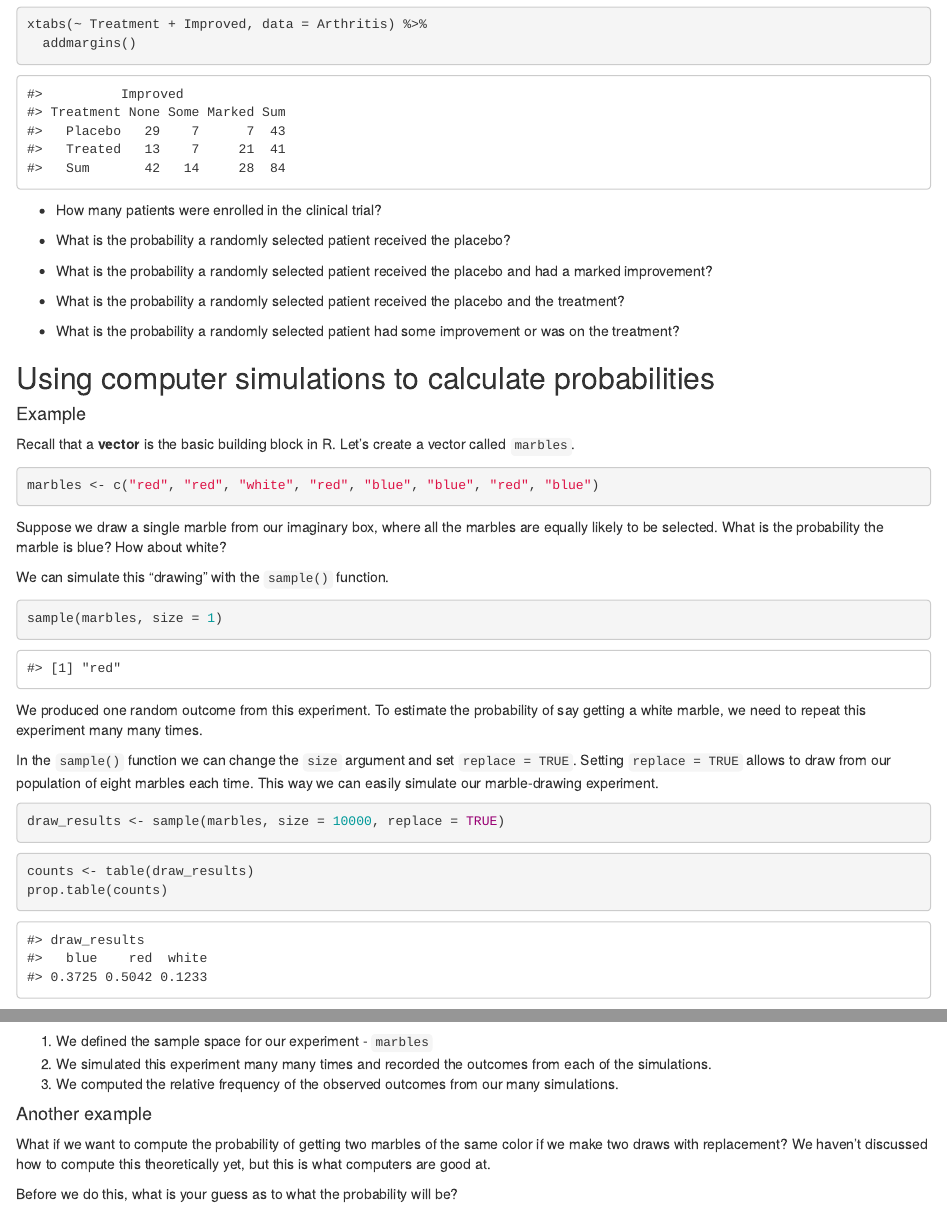
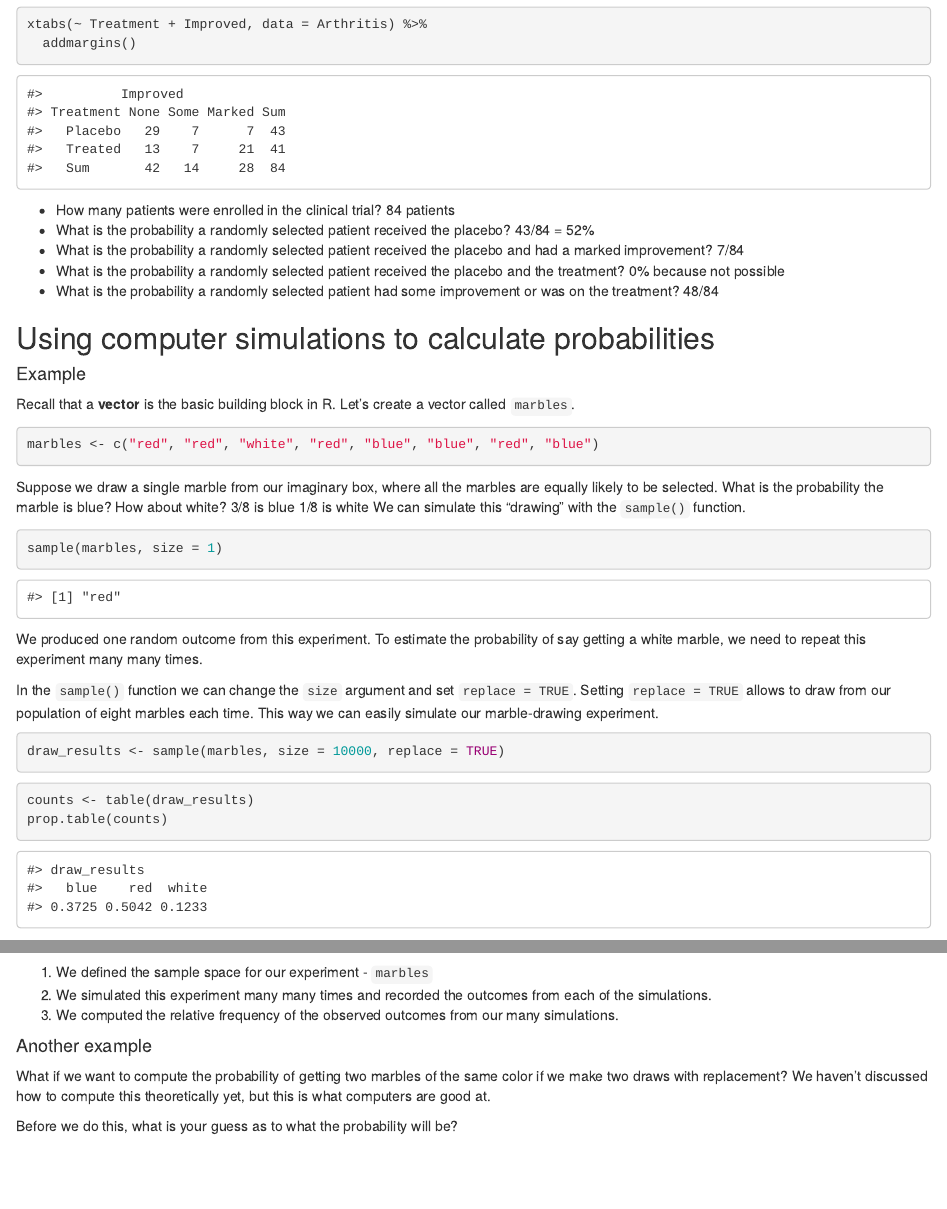
Before and after one commit to sta199-01-sp21/lecture-notes-class-10-jacquelinewright, an R Markdown document (lecturenotesclass10.Rmd): the page in a window 1100 px wide, from 740 px down, and a second part further down, joined at a grey line. Rendered offline with R 4.5, knitr and Pandoc, with nearby package versions; code that draws random numbers runs with fixed seeds of ours.

Commit message:
first part of lecture

````diff
--- a/lecturenotesclass10.Rmd
+++ b/lecturenotesclass10.Rmd
@@ -49,17 +49,17 @@ xtabs(~ Treatment + Improved, data = Arthritis) %>%
 ```
 
 - How many patients were enrolled in the clinical trial?
-
+84 patients
 - What is the probability a randomly selected patient received the placebo?
-
+43/84 = 52%
 - What is the probability a randomly selected patient received the placebo
   and had a marked improvement?
-
+  7/84
 - What is the probability a randomly selected patient received the placebo
   and the treatment?
-
-- What is the probability a randomly selected patient had some improvement or
-  was on the treatment?
+  0% because not possible
+- What is the probability a randomly selected patient had some improvement or was on the treatment?
+48/84
 
 ## Using computer simulations to calculate probabilities
 
@@ -75,7 +75,8 @@ marbles <- c("red", "red", "white", "red", "blue", "blue", "red", "blue")
 Suppose we draw a single marble from our imaginary box, where all the marbles
 are equally likely to be selected. What is the probability the marble is blue?
 How about white?
-
+3/8 is blue
+1/8 is white
 We can simulate this "drawing" with the `sample()` function.
 
 ```{r sample}
````
Also changed, not shown: lecturenotesclass10.Rmd (1 more changed lines).
